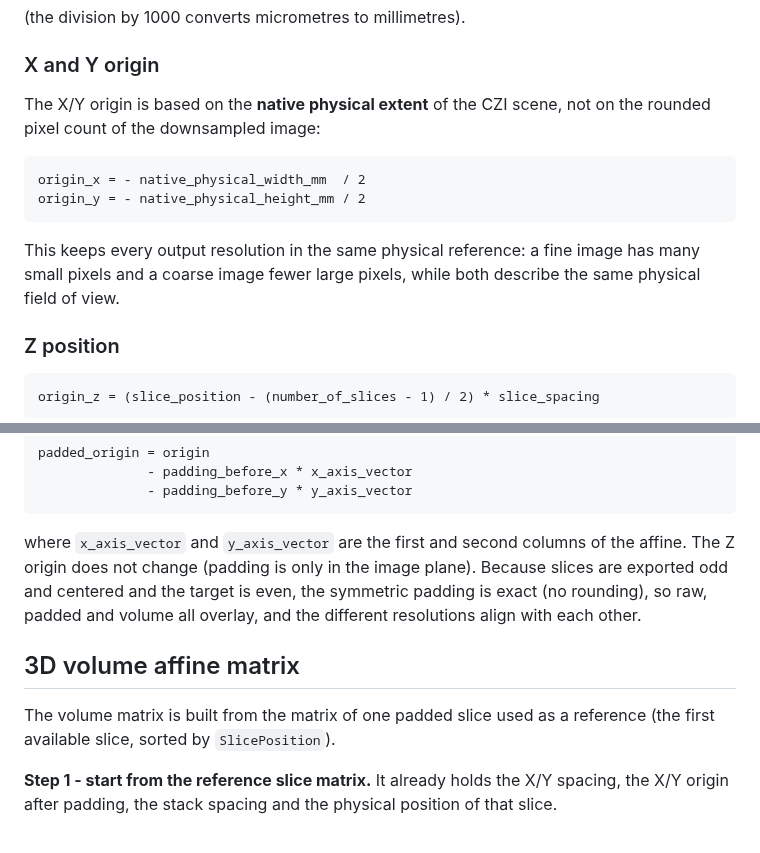
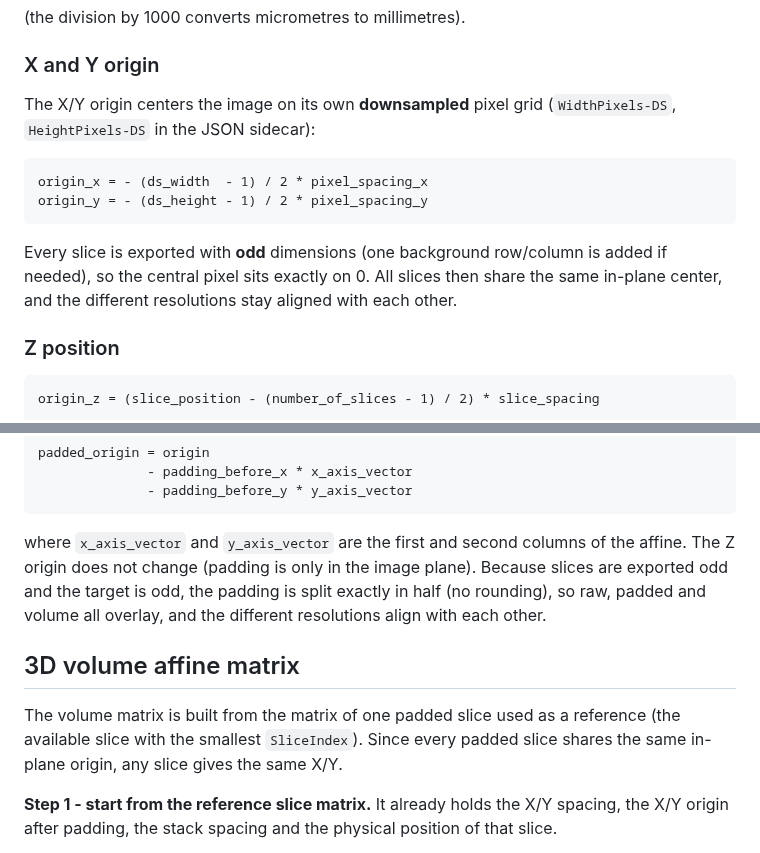
Before and after one commit to INT-NIT/mimosa, a Markdown page: docs/geometry.md, 2 parts joined by grey strips. Rendered like a GitHub page.

````diff
--- a/docs/geometry.md
+++ b/docs/geometry.md
@@ -66,17 +66,18 @@ pixel_spacing_y = exported_pixel_size_y_um / 1000
 
 ### X and Y origin
 
-The X/Y origin is based on the **native physical extent** of the CZI scene, not
-on the rounded pixel count of the downsampled image:
+The X/Y origin centers the image on its own **downsampled** pixel grid
+(`WidthPixels-DS`, `HeightPixels-DS` in the JSON sidecar):
 
 ```text
-origin_x = - native_physical_width_mm  / 2
-origin_y = - native_physical_height_mm / 2
+origin_x = - (ds_width  - 1) / 2 * pixel_spacing_x
+origin_y = - (ds_height - 1) / 2 * pixel_spacing_y
 ```
 
-This keeps every output resolution in the same physical reference: a fine image
-has many small pixels and a coarse image fewer large pixels, while both describe
-the same physical field of view.
+Every slice is exported with **odd** dimensions (one background row/column is
+added if needed), so the central pixel sits exactly on 0. All slices then share
+the same in-plane center, and the different resolutions stay aligned with each
+other.
 
 ### Z position
 
@@ -108,14 +109,15 @@ padded_origin = origin
 
 where `x_axis_vector` and `y_axis_vector` are the first and second columns of
 the affine. The Z origin does not change (padding is only in the image plane).
-Because slices are exported odd and centered and the target is even, the
-symmetric padding is exact (no rounding), so raw, padded and volume all overlay,
-and the different resolutions align with each other.
+Because slices are exported odd and the target is odd, the padding is split
+exactly in half (no rounding), so raw, padded and volume all overlay, and the
+different resolutions align with each other.
 
 ## 3D volume affine matrix
 
 The volume matrix is built from the matrix of one padded slice used as a
-reference (the first available slice, sorted by `SlicePosition`).
+reference (the available slice with the smallest `SliceIndex`). Since every
+padded slice shares the same in-plane origin, any slice gives the same X/Y.
 
 **Step 1 - start from the reference slice matrix.** It already holds the X/Y
 spacing, the X/Y origin after padding, the stack spacing and the physical
````
Also changed, not shown: docs/02_czi_to_nifti-tif.md (+18 -0 lines), docs/03_padding.md (+61 -5 lines), docs/ds1.png (added), docs/ds2.png (added), docs/padding1.png (added), docs/padding2.png (added), 2 other files.
